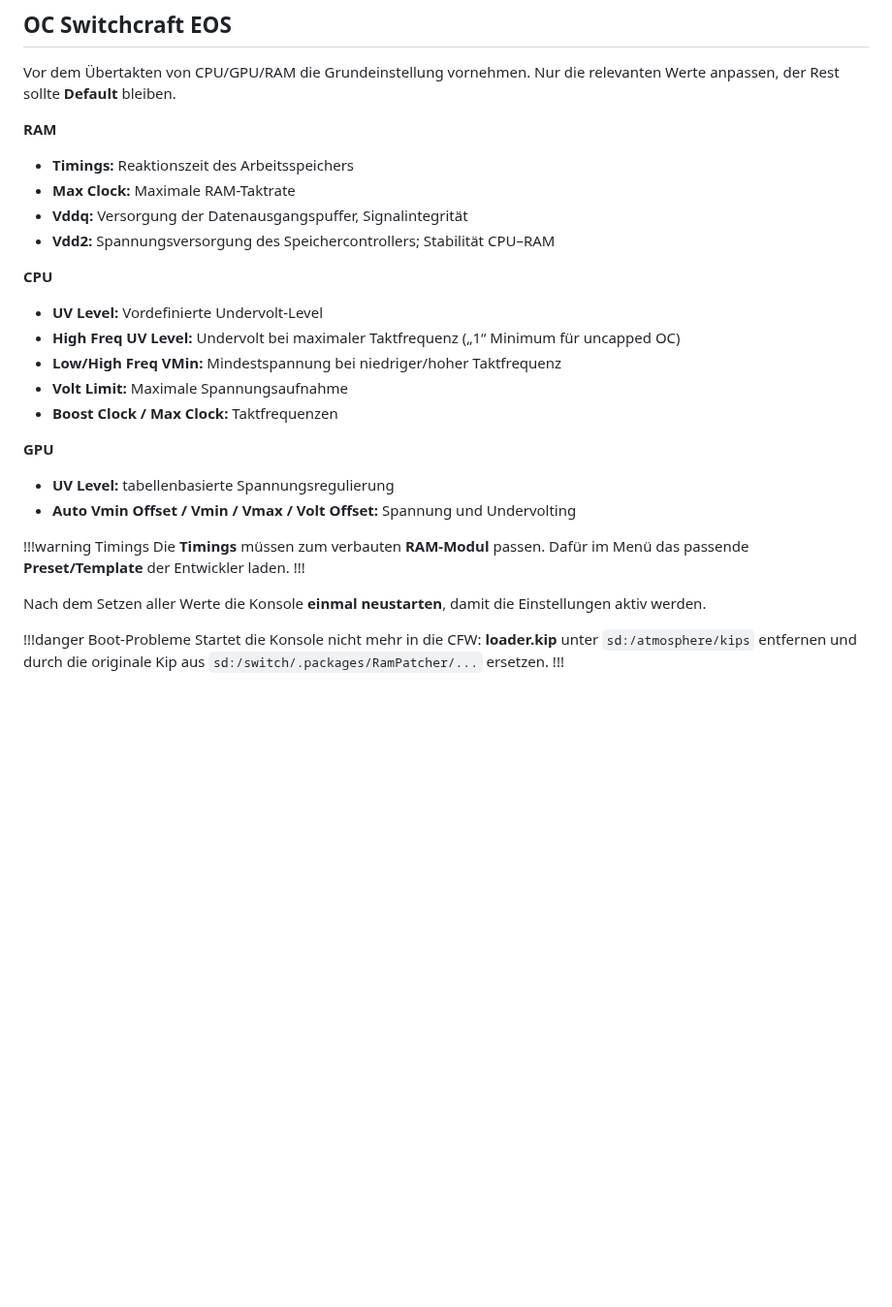
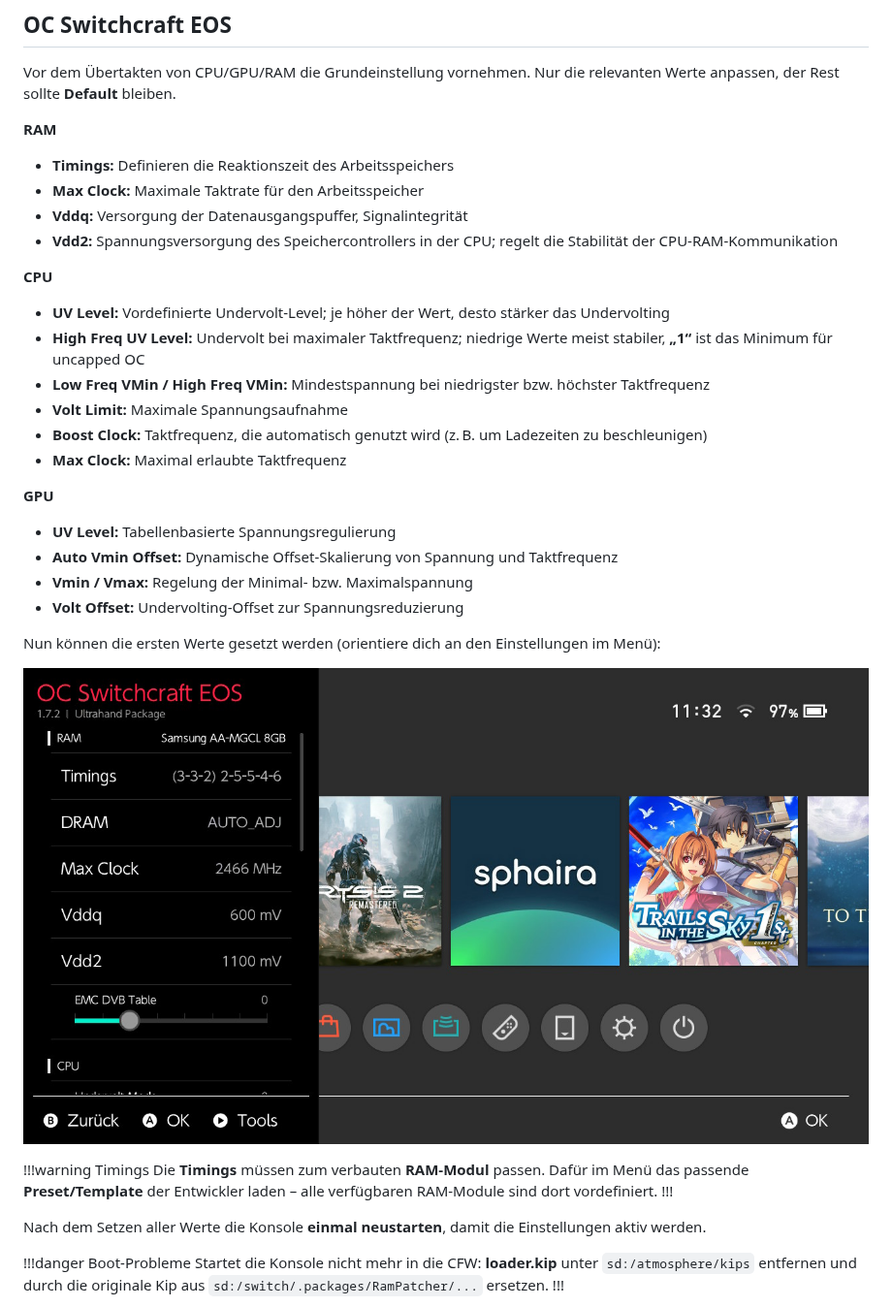
Before and after one commit to Niklas080208/niklascfw-docs, a Markdown page: Switch/omninx/overclocking.md, the part around one of its changes. Shown at 97% size. Drawn GitHub-style; pictures changed too: images/omninx/overclocking/oc-switchraft-eos_ram.jpg (added); blank space fills up the shorter version.

```diff
--- a/Switch/omninx/overclocking.md
+++ b/Switch/omninx/overclocking.md
@@ -76,24 +74,31 @@ In der Regel sollten Werte wie **2397 / 1267 / 1996** MHz oder ähnlich sichtbar
 Vor dem Übertakten von CPU/GPU/RAM die Grundeinstellung vornehmen. Nur die relevanten Werte anpassen, der Rest sollte **Default** bleiben.
 
 **RAM**
-- **Timings:** Reaktionszeit des Arbeitsspeichers
-- **Max Clock:** Maximale RAM-Taktrate
+- **Timings:** Definieren die Reaktionszeit des Arbeitsspeichers
+- **Max Clock:** Maximale Taktrate für den Arbeitsspeicher
 - **Vddq:** Versorgung der Datenausgangspuffer, Signalintegrität
-- **Vdd2:** Spannungsversorgung des Speichercontrollers; Stabilität CPU–RAM
+- **Vdd2:** Spannungsversorgung des Speichercontrollers in der CPU; regelt die Stabilität der CPU-RAM-Kommunikation
 
 **CPU**
-- **UV Level:** Vordefinierte Undervolt-Level
-- **High Freq UV Level:** Undervolt bei maximaler Taktfrequenz („1“ Minimum für uncapped OC)
-- **Low/High Freq VMin:** Mindestspannung bei niedriger/hoher Taktfrequenz
+- **UV Level:** Vordefinierte Undervolt-Level; je höher der Wert, desto stärker das Undervolting
+- **High Freq UV Level:** Undervolt bei maximaler Taktfrequenz; niedrige Werte meist stabiler, **„1“** ist das Minimum für uncapped OC
+- **Low Freq VMin / High Freq VMin:** Mindestspannung bei niedrigster bzw. höchster Taktfrequenz
 - **Volt Limit:** Maximale Spannungsaufnahme
-- **Boost Clock / Max Clock:** Taktfrequenzen
+- **Boost Clock:** Taktfrequenz, die automatisch genutzt wird (z. B. um Ladezeiten zu beschleunigen)
+- **Max Clock:** Maximal erlaubte Taktfrequenz
 
 **GPU**
-- **UV Level:** tabellenbasierte Spannungsregulierung
-- **Auto Vmin Offset / Vmin / Vmax / Volt Offset:** Spannung und Undervolting
+- **UV Level:** Tabellenbasierte Spannungsregulierung
+- **Auto Vmin Offset:** Dynamische Offset-Skalierung von Spannung und Taktfrequenz
+- **Vmin / Vmax:** Regelung der Minimal- bzw. Maximalspannung
+- **Volt Offset:** Undervolting-Offset zur Spannungsreduzierung
+
+Nun können die ersten Werte gesetzt werden (orientiere dich an den Einstellungen im Menü):
+
+![OC Switchcraft EOS – Einstellungen](/images/omninx/overclocking/oc-switchraft-eos_ram.jpg)
 
 !!!warning Timings
-Die **Timings** müssen zum verbauten **RAM-Modul** passen. Dafür im Menü das passende **Preset/Template** der Entwickler laden.
+Die **Timings** müssen zum verbauten **RAM-Modul** passen. Dafür im Menü das passende **Preset/Template** der Entwickler laden – alle verfügbaren RAM-Module sind dort vordefiniert.
 !!!
 
 Nach dem Setzen aller Werte die Konsole **einmal neustarten**, damit die Einstellungen aktiv werden.
```
Also changed, not shown: other parts of Switch/omninx/overclocking.md (+65 -22 lines), images/omninx/overclocking/sysclk_statusmonitor.jpg (added), images/omninx/overclocking/sysclk_temporary.jpg (added).
